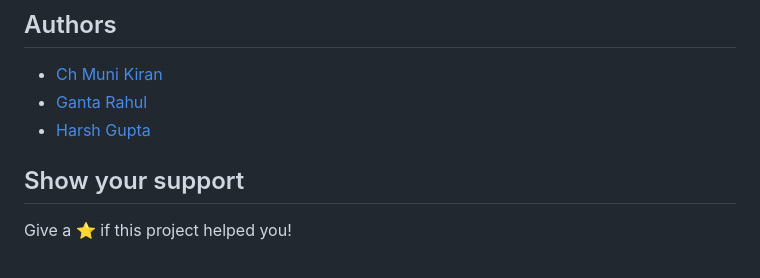
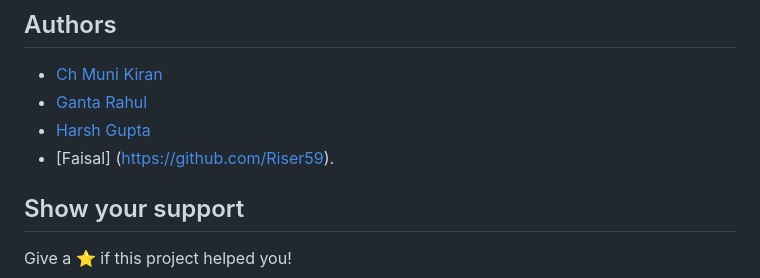
Before and after one commit to MuniKiranCh/Cabriolet, a Markdown page: README.md, the part around the change. GitHub-like rendering.

```diff
--- a/README.md
+++ b/README.md
@@ -121,6 +121,7 @@ This is a project for a car booking website. It is a project for the College Min
 - [Ch Muni Kiran](https://github.com/MuniKiranCh)
 - [Ganta Rahul](https://github.com/RahulGanta2)
 - [Harsh Gupta](https://github.com/harsh232gupta)
+- [Faisal] (https://github.com/Riser59).
 
 ## Show your support
 
```
